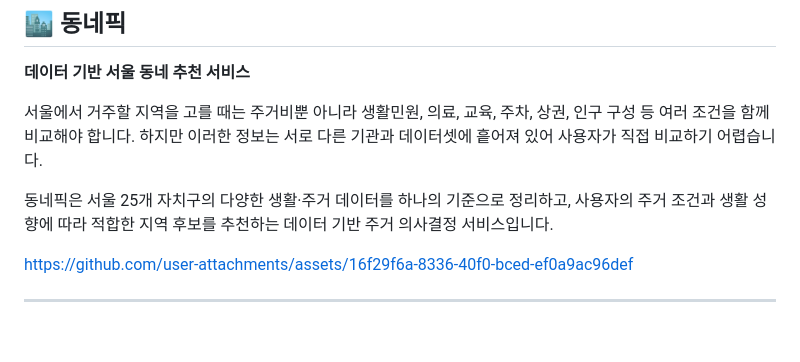
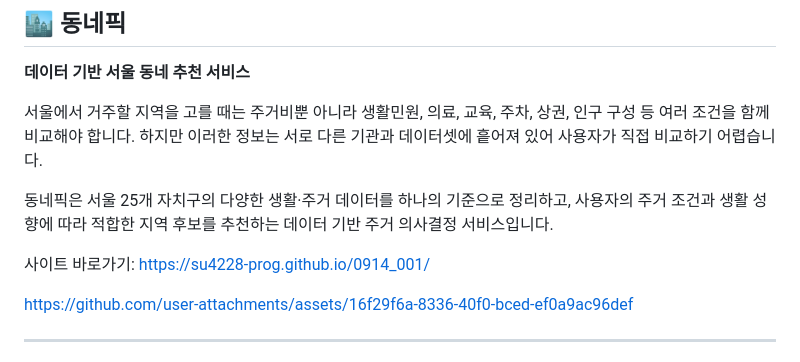
Before and after one commit to su4228-prog/0914_001, a Markdown page: README.md, the part around the change. Drawn GitHub-style; blank space fills up the shorter version.

Commit message:
Add site link to README
Added a link to the site for easier access.

```diff
--- a/README.md
+++ b/README.md
@@ -4,6 +4,8 @@
 서울에서 거주할 지역을 고를 때는 주거비뿐 아니라 생활민원, 의료, 교육, 주차, 상권, 인구 구성 등 여러 조건을 함께 비교해야 합니다. 하지만 이러한 정보는 서로 다른 기관과 데이터셋에 흩어져 있어 사용자가 직접 비교하기 어렵습니다.
 
 동네픽은 서울 25개 자치구의 다양한 생활·주거 데이터를 하나의 기준으로 정리하고, 사용자의 주거 조건과 생활 성향에 따라 적합한 지역 후보를 추천하는 데이터 기반 주거 의사결정 서비스입니다.
+
+사이트 바로가기: https://su4228-prog.github.io/0914_001/
 
 https://github.com/user-attachments/assets/16f29f6a-8336-40f0-bced-ef0a9ac96def
 
```
